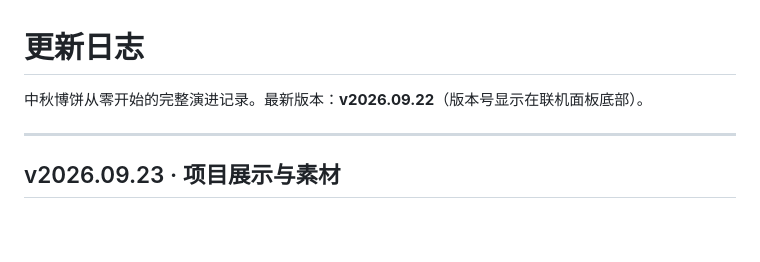
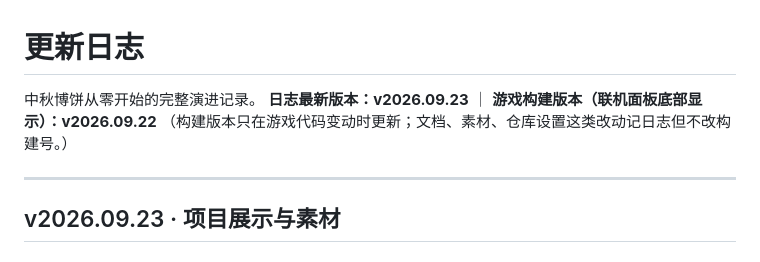
Before and after one commit to Woo3aN/bobing, a Markdown page: CHANGELOG.md, the part around the change. Rendered like a GitHub page; blank space fills up the shorter version.

Commit message:
CHANGELOG 顶部区分「日志最新版本」与「游戏构建版本」，避免素材类改动造成困惑

```diff
--- a/CHANGELOG.md
+++ b/CHANGELOG.md
@@ -1,6 +1,8 @@
 # 更新日志
 
-中秋博饼从零开始的完整演进记录。最新版本：**v2026.09.22**（版本号显示在联机面板底部）。
+中秋博饼从零开始的完整演进记录。
+**日志最新版本：v2026.09.23** ｜ **游戏构建版本（联机面板底部显示）：v2026.09.22**
+（构建版本只在游戏代码变动时更新；文档、素材、仓库设置这类改动记日志但不改构建号。）
 
 ---
 
```
